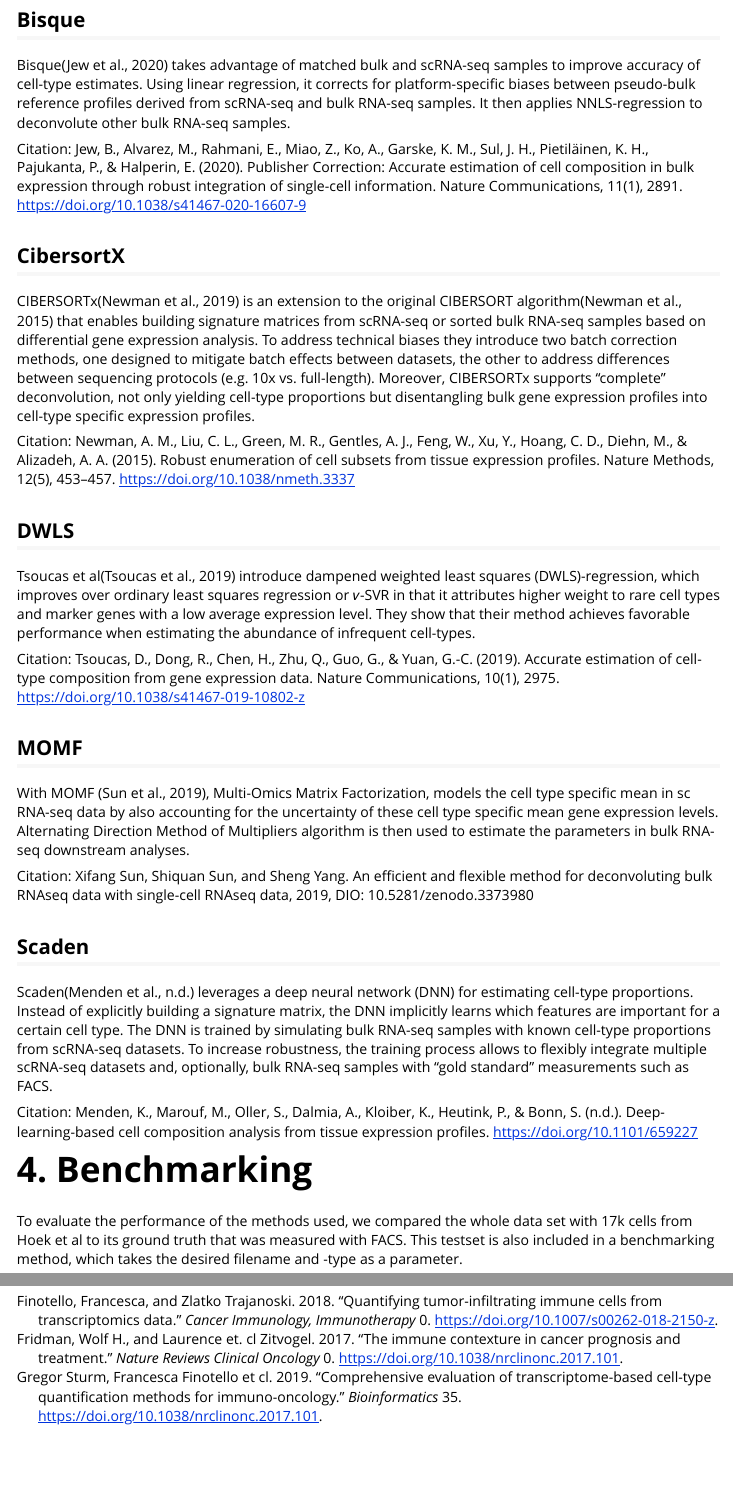
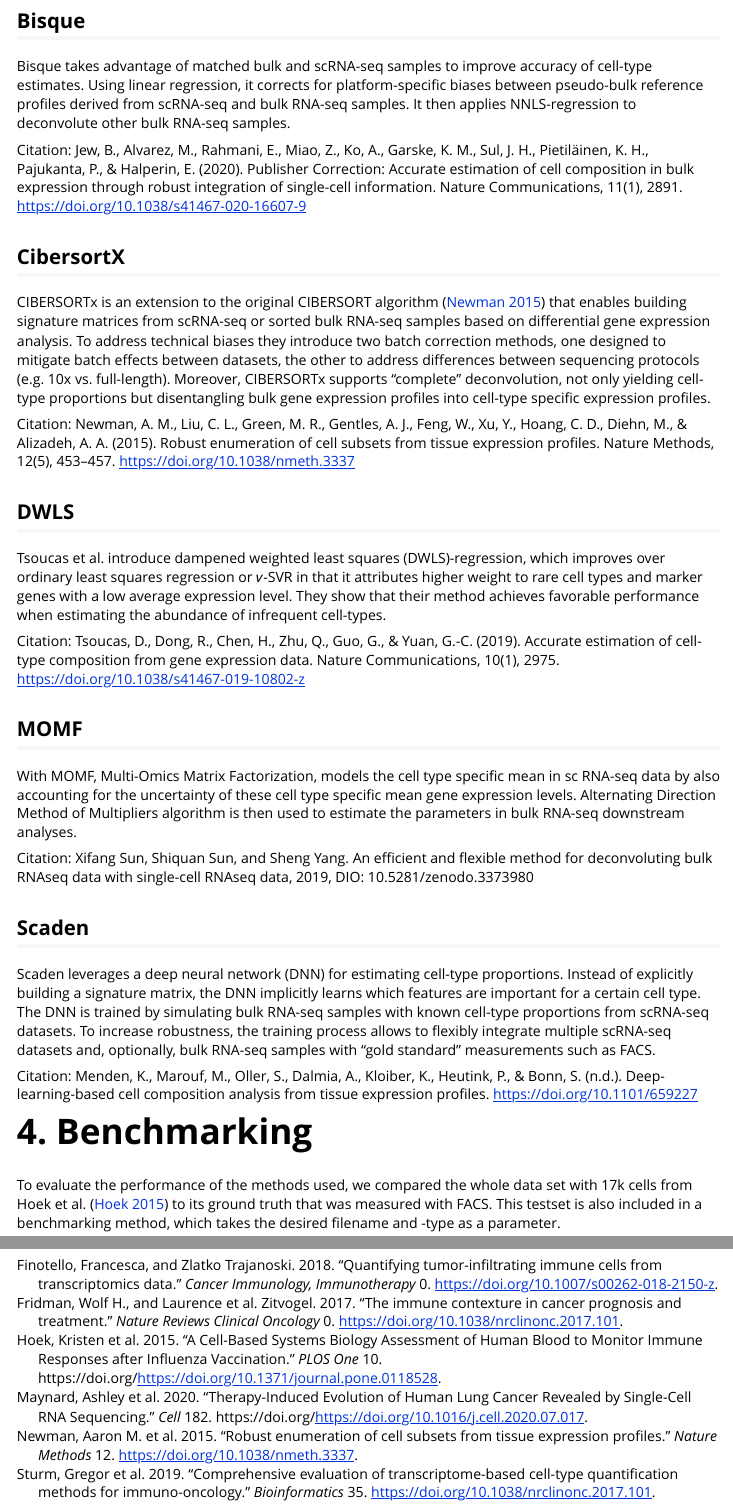
Before and after one commit to omnideconv/omnideconv, an R Markdown document (vignettes/immunedeconv2_vignette.Rmd): the page in a window 1100 px wide, from 6680 px down before the commit and from 6660 px down after it, so that both start at the same text, and a second part further down, joined at a grey line. Rendered offline with R 4.5, knitr and Pandoc, with nearby package versions; some code elsewhere in the file could not run offline.

Commit message:
update citations

````diff
--- a/vignettes/immunedeconv2_vignette.Rmd
+++ b/vignettes/immunedeconv2_vignette.Rmd
@@ -210,32 +210,32 @@ knitr::include_graphics("images/methods_table.png")
 ```
 
 ## Bisque
-Bisque(Jew et al., 2020) takes advantage of matched bulk and scRNA-seq samples to improve accuracy of cell-type estimates. Using linear regression, it corrects for platform-specific biases between pseudo-bulk reference profiles derived from scRNA-seq and bulk RNA-seq samples. It then applies NNLS-regression to deconvolute other bulk RNA-seq samples.
+Bisque takes advantage of matched bulk and scRNA-seq samples to improve accuracy of cell-type estimates. Using linear regression, it corrects for platform-specific biases between pseudo-bulk reference profiles derived from scRNA-seq and bulk RNA-seq samples. It then applies NNLS-regression to deconvolute other bulk RNA-seq samples.
 
 Citation: Jew, B., Alvarez, M., Rahmani, E., Miao, Z., Ko, A., Garske, K. M., Sul, J. H., Pietiläinen, K. H., Pajukanta, P., & Halperin, E. (2020). Publisher Correction: Accurate estimation of cell composition in bulk expression through robust integration of single-cell information. Nature Communications, 11(1), 2891. https://doi.org/10.1038/s41467-020-16607-9
 
 ## CibersortX
-CIBERSORTx(Newman et al., 2019) is an extension to the original CIBERSORT algorithm(Newman et al., 2015) that enables building signature matrices from scRNA-seq or sorted bulk RNA-seq samples based on differential gene expression analysis. To address technical biases they introduce two batch correction methods, one designed to mitigate batch effects between datasets, the other to address differences between sequencing protocols (e.g. 10x vs. full-length). Moreover, CIBERSORTx supports “complete” deconvolution, not only yielding cell-type proportions but disentangling bulk gene expression profiles into cell-type specific expression profiles.
+CIBERSORTx is an extension to the original CIBERSORT algorithm [@Newman2015] that enables building signature matrices from scRNA-seq or sorted bulk RNA-seq samples based on differential gene expression analysis. To address technical biases they introduce two batch correction methods, one designed to mitigate batch effects between datasets, the other to address differences between sequencing protocols (e.g. 10x vs. full-length). Moreover, CIBERSORTx supports “complete” deconvolution, not only yielding cell-type proportions but disentangling bulk gene expression profiles into cell-type specific expression profiles.
 
 Citation: Newman, A. M., Liu, C. L., Green, M. R., Gentles, A. J., Feng, W., Xu, Y., Hoang, C. D., Diehn, M., & Alizadeh, A. A. (2015). Robust enumeration of cell subsets from tissue expression profiles. Nature Methods, 12(5), 453–457. https://doi.org/10.1038/nmeth.3337
 
 ## DWLS
-Tsoucas et al(Tsoucas et al., 2019) introduce dampened weighted least squares (DWLS)-regression, which improves over ordinary least squares regression or 𝜈-SVR in that it attributes higher weight to rare cell types and marker genes with a low average expression level. They show that their method achieves favorable performance when estimating the abundance of infrequent cell-types.
+Tsoucas et al. introduce dampened weighted least squares (DWLS)-regression, which improves over ordinary least squares regression or 𝜈-SVR in that it attributes higher weight to rare cell types and marker genes with a low average expression level. They show that their method achieves favorable performance when estimating the abundance of infrequent cell-types.
 
 Citation: Tsoucas, D., Dong, R., Chen, H., Zhu, Q., Guo, G., & Yuan, G.-C. (2019). Accurate estimation of cell-type composition from gene expression data. Nature Communications, 10(1), 2975. https://doi.org/10.1038/s41467-019-10802-z
 
 ## MOMF
-With MOMF (Sun et al., 2019), Multi-Omics Matrix Factorization, models the cell type specific mean in sc RNA-seq data by also accounting for the uncertainty of these cell type specific mean gene expression levels. Alternating Direction Method of Multipliers algorithm is then used to estimate the parameters in bulk RNA-seq downstream analyses.
+With MOMF, Multi-Omics Matrix Factorization, models the cell type specific mean in sc RNA-seq data by also accounting for the uncertainty of these cell type specific mean gene expression levels. Alternating Direction Method of Multipliers algorithm is then used to estimate the parameters in bulk RNA-seq downstream analyses.
 
 Citation: Xifang Sun, Shiquan Sun, and Sheng Yang. An efficient and flexible method for deconvoluting bulk RNAseq data with single-cell RNAseq data, 2019, DIO: 10.5281/zenodo.3373980
 
 ## Scaden
-Scaden(Menden et al., n.d.) leverages a deep neural network (DNN) for estimating cell-type proportions. Instead of explicitly building a signature matrix, the DNN implicitly learns which features are important for a certain cell type. The DNN is trained by simulating bulk RNA-seq samples with known cell-type proportions from scRNA-seq datasets. To increase robustness, the training process allows to flexibly integrate multiple scRNA-seq datasets and, optionally, bulk RNA-seq samples with “gold standard” measurements such as FACS.
+Scaden leverages a deep neural network (DNN) for estimating cell-type proportions. Instead of explicitly building a signature matrix, the DNN implicitly learns which features are important for a certain cell type. The DNN is trained by simulating bulk RNA-seq samples with known cell-type proportions from scRNA-seq datasets. To increase robustness, the training process allows to flexibly integrate multiple scRNA-seq datasets and, optionally, bulk RNA-seq samples with “gold standard” measurements such as FACS.
 
 Citation: Menden, K., Marouf, M., Oller, S., Dalmia, A., Kloiber, K., Heutink, P., & Bonn, S. (n.d.). Deep-learning-based cell composition analysis from tissue expression profiles. https://doi.org/10.1101/659227
 
 # 4. Benchmarking
-To evaluate the performance of the methods used, we compared the whole data set with 17k cells from Hoek et al to its ground truth that was measured with FACS. This testset is also included in a benchmarking method, which takes the desired filename and -type as a parameter.
+To evaluate the performance of the methods used, we compared the whole data set with 17k cells from Hoek et al. [@Hoek2015] to its ground truth that was measured with FACS. This testset is also included in a benchmarking method, which takes the desired filename and -type as a parameter.
 
 For this comparison, a perfect estimation of cell type fractions by one method would include that all points align to the diagonal line in the according facet.
 
--- a/vignettes/references.bib
+++ b/vignettes/references.bib
@@ -14,7 +14,7 @@ year = {2018}
 
 @article{Fridman2017,
 abstract = {Most cancers have evaded immune control, or immunosurveillance, at the time of presentation; however, residual signs of an active anticancer immune response indicate a positive prognosisPositive immune-related prognostic features include the presence of specific T-lymphocyte subsets, the absence of immunosuppressive elements, the localization of the immune infiltrate and specific features of its organizationSuccessful anticancer therapies, including cytotoxic chemotherapies and targeted agents, improve the local immune contexture and mediate at least part of their long-term effects by reinstating immunosurveillanceThe presence of either a pre-existing or induced immune response indicates a more favourable prognosis than that of patients whose tumours lack either of these featuresImmune-checkpoint inhibitors have a profound effect on the local immune infiltrate, and a variety of biomarkers have the potential to indicate a pre-existing or developing anticancer immune responseThe discovery of immunological biomarkers in oncology has been facilitated by the advent of ever more sophisticated technologies, posing new challenges to both data integration and bioinformatic analysis},
-author = {Fridman, Wolf H. and Zitvogel, Laurence et. cl},
+author = {Fridman, Wolf H. and Zitvogel, Laurence et al.},
 doi = {10.1038/nrclinonc.2017.101},
 journal = {Nature Reviews Clinical Oncology},
 title = {{The immune contexture in cancer prognosis and treatment}},
@@ -24,3 +28,11 @@ year = {2017}
+author = {Newman, Aaron M. et al.},
+doi = {10.1038/nmeth.3337},
+journal = {Nature Methods},
+title = {{Robust enumeration of cell subsets from tissue expression profiles}},
+url = {https://doi.org/10.1038/nrclinonc.2017.101},
+volume = {12},
+issue = {5},
+year = {2015}
 }
 
 @article{Sturm2019,
@@ -28,7 +40,7 @@ abstract = {Motivation:
 The composition and density of immune cells in the tumor microenvironment (TME) profoundly influence tumor progression and success of anti-cancer therapies. Flow cytometry, immunohistochemistry staining or single-cell sequencing are often unavailable such that we rely on computational methods to estimate the immune-cell composition from bulk RNA-sequencing (RNA-seq) data. Various methods have been proposed recently, yet their capabilities and limitations have not been evaluated systematically. A general guideline leading the research community through cell type deconvolution is missing.
 Results:
 We developed a systematic approach for benchmarking such computational methods and assessed the accuracy of tools at estimating nine different immune- and stromal cells from bulk RNA-seq samples. We used a single-cell RNA-seq dataset of ∼11 000 cells from the TME to simulate bulk samples of known cell type proportions, and validated the results using independent, publicly available gold-standard estimates. This allowed us to analyze and condense the results of more than a hundred thousand predictions to provide an exhaustive evaluation across seven computational methods over nine cell types and ∼1800 samples from five simulated and real-world datasets. We demonstrate that computational deconvolution performs at high accuracy for well-defined cell-type signatures and propose how fuzzy cell-type signatures can be improved. We suggest that future efforts should be dedicated to refining cell population definitions and finding reliable signatures.},
-author = {Gregor Sturm, Francesca Finotello et cl.},
+author = {Sturm, Gregor et al.},
 doi = {10.1038/nrclinonc.2017.101},
 journal = {Bioinformatics},
 title = {{Comprehensive evaluation of transcriptome-based cell-type quantification methods for immuno-oncology}},
@@ -37,3 +49,27 @@ volume = {35},
 issue = {14},
 year = {2019}
 }
+
+@article{Maynard2020,
+abstract = {Lung cancer, the leading cause of cancer mortality, exhibits heterogeneity that enables adaptability, limits therapeutic success, and remains incompletely understood. Single-cell RNA sequencing (scRNA-seq) of metastatic lung cancer was performed using 49 clinical biopsies obtained from 30 patients before and during targeted therapy. Over 20,000 cancer and tumor microenvironment (TME) single-cell profiles exposed a rich and dynamic tumor ecosystem. scRNA-seq of cancer cells illuminated targetable oncogenes beyond those detected clinically. Cancer cells surviving therapy as residual disease (RD) expressed an alveolar-regenerative cell signature suggesting a therapy-induced primitive cell-state transition, whereas those present at on-therapy progressive disease (PD) upregulated kynurenine, plasminogen, and gap-junction pathways. Active T-lymphocytes and decreased macrophages were present at RD and immunosuppressive cell states characterized PD. Biological features revealed by scRNA-seq were biomarkers of clinical outcomes in independent cohorts. This study highlights how therapy-induced adaptation of the multi-cellular ecosystem of metastatic cancer shapes clinical outcomes.},
+author = {Maynard, Ashley et al.},
+doi = {https://doi.org/10.1016/j.cell.2020.07.017},
+journal = {Cell},
+title = {{Therapy-Induced Evolution of Human Lung Cancer Revealed by Single-Cell RNA Sequencing}},
+url = {https://www.sciencedirect.com/science/article/pii/S0092867420308825},
+volume = {182},
+issue = {5},
+year = {2020}
+}
+
+@article{Hoek2015,
+abstract = {Systems biology is an approach to comprehensively study complex interactions within a biological system. Most published systems vaccinology studies have utilized whole blood or peripheral blood mononuclear cells (PBMC) to monitor the immune response after vaccination. Because human blood is comprised of multiple hematopoietic cell types, the potential for masking responses of under-represented cell populations is increased when analyzing whole blood or PBMC. To investigate the contribution of individual cell types to the immune response after vaccination, we established a rapid and efficient method to purify human T and B cells, natural killer (NK) cells, myeloid dendritic cells (mDC), monocytes, and neutrophils from fresh venous blood. Purified cells were fractionated and processed in a single day. RNA-Seq and quantitative shotgun proteomics were performed to determine expression profiles for each cell type prior to and after inactivated seasonal influenza vaccination. Our results show that transcriptomic and proteomic profiles generated from purified immune cells differ significantly from PBMC. Differential expression analysis for each immune cell type also shows unique transcriptomic and proteomic expression profiles as well as changing biological networks at early time points after vaccination. This cell type-specific information provides a more comprehensive approach to monitor vaccine responses.},
+author = {Hoek, Kristen et al.},
+doi = {https://doi.org/10.1371/journal.pone.0118528},
+journal = {PLOS one},
+title = {{A Cell-Based Systems Biology Assessment of Human Blood to Monitor Immune Responses after Influenza Vaccination}},
+url = {https://journals.plos.org/plosone/article?id=10.1371/journal.pone.0118528},
+volume = {10},
+issue = {2},
+year = {2015}
+}
````
Also changed, not shown: vignettes/immunedeconv2_vignette.Rmd (2 more changed lines), vignettes/references.bib (6 more changed lines).
